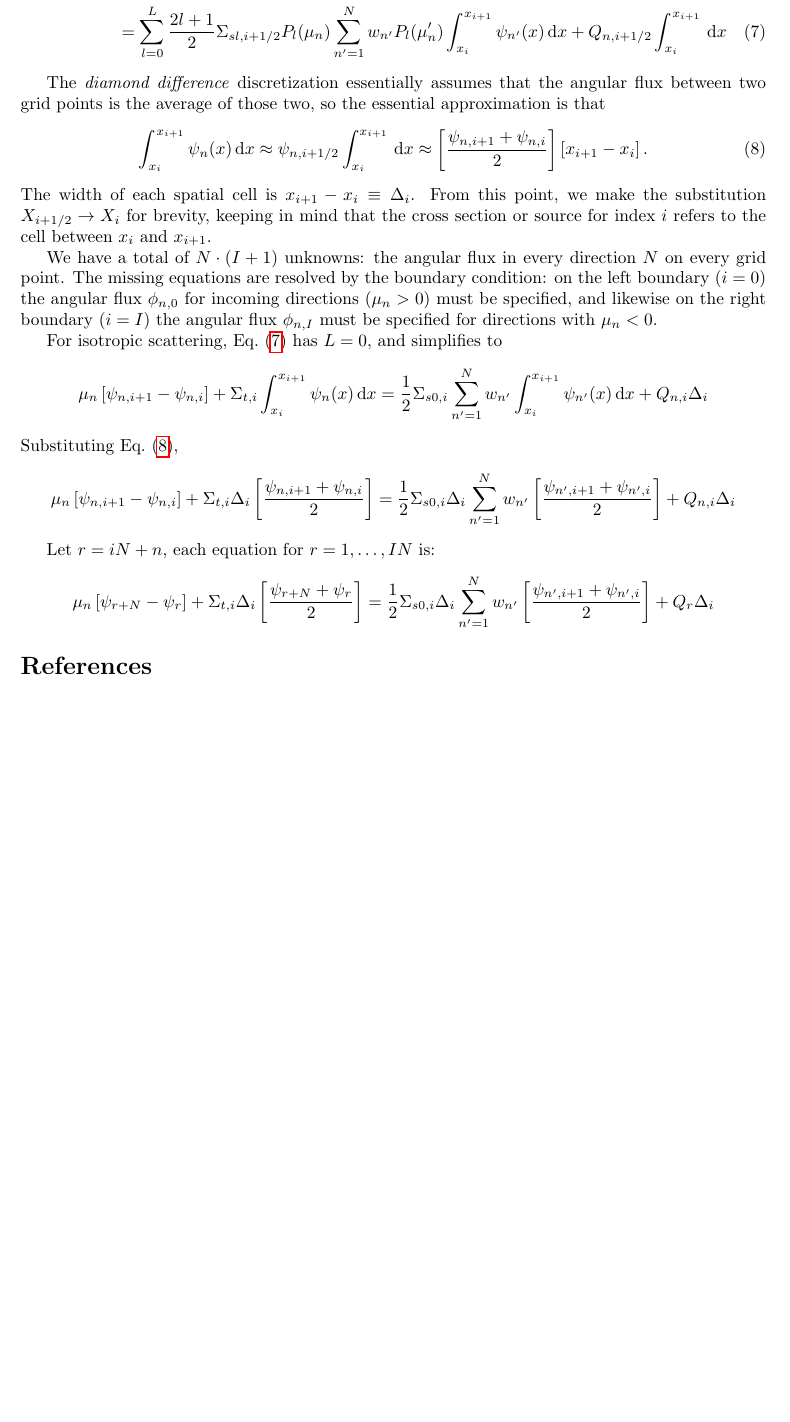
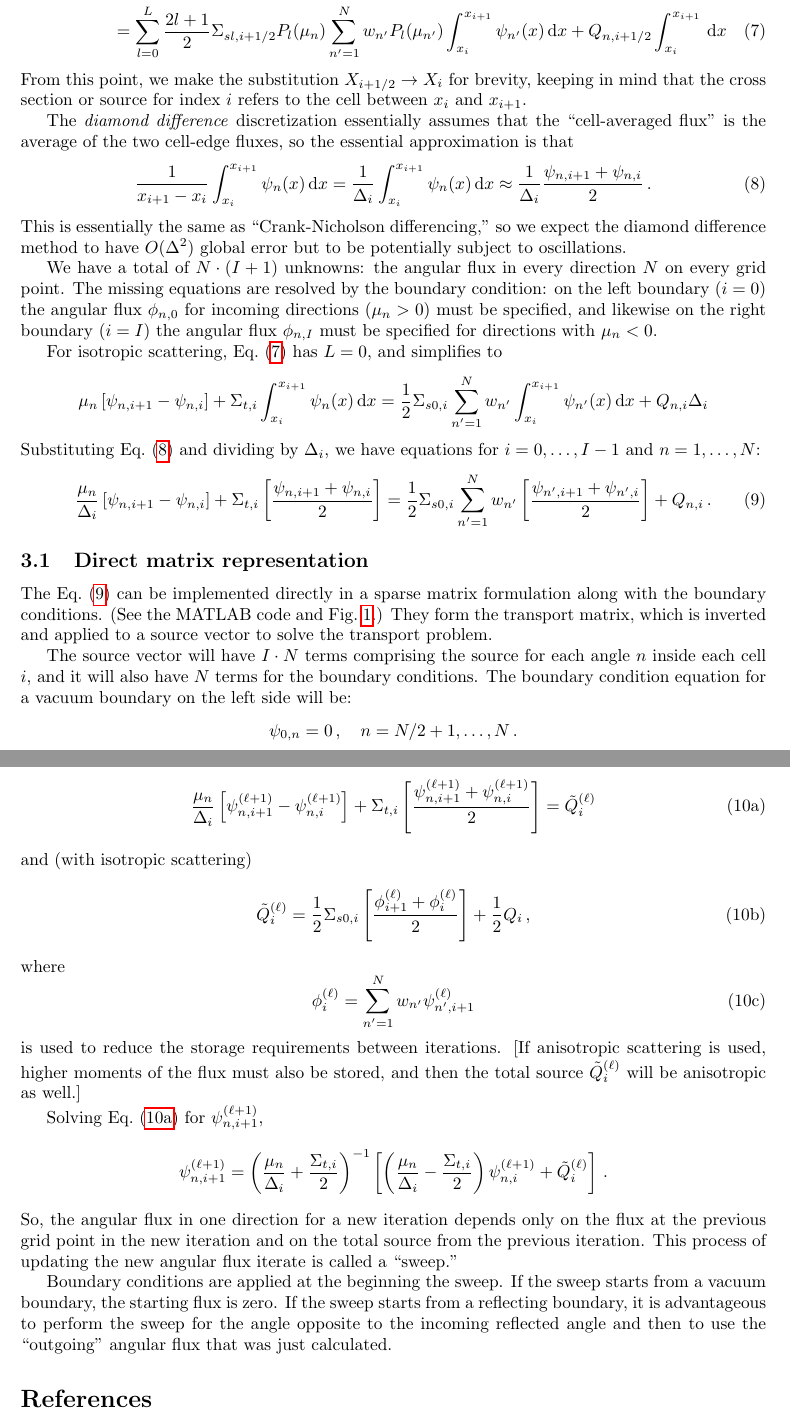
Before and after one commit to sethrj/bftc, a LaTeX document (doc/onedtransport.tex): part of page 4 of 5 before the commit and two parts of pages 4 and 6 of 6 after it, the two joined at a grey line, cut so that both start at the same text, the shorter picture padded with empty space. Compiled offline with pdfLaTeX.

Commit message:
mostly, more derivation stuff and playing around with matlab

```diff
--- a/doc/onedtransport.tex
+++ b/doc/onedtransport.tex
@@ -194,25 +199,28 @@ total equations). Letting $\psi_{n,i} = \psi_n(x_i)$, we have
   \int_{x_{i}}^{x_{i+1}} \psi_n(x) \ud x
 \\
 = \sum_{l=0}^{L}  \frac{2l+1}{2} \Sigma_{sl,i+1/2} P_{l}(\mu_n)
- \sum_{n'=1}^{N} w_{n'} P_{l} (\mu_n') \int_{x_{i}}^{x_{i+1}} \psi_{n'}(x) \ud x
+ \sum_{n'=1}^{N} w_{n'} P_{l} (\mu_{n'}) \int_{x_{i}}^{x_{i+1}} \psi_{n'}(x) \ud x
   + Q_{n,i+1/2} \int_{x_{i}}^{x_{i+1}} \ud x
   \label{eq:finitediff}
 \end{multline}
+From this
+point, we make the substitution $X_{i+1/2} \to X_{i}$ for brevity, keeping in
+mind that the cross section or source for index $i$ refers to the cell between
+$x_i$ and $x_{i+1}$.
 
 The \emph{diamond difference} discretization essentially assumes that the
-angular flux between two grid points is the average of those two, so the
+``cell-averaged flux'' is the average of the two cell-edge fluxes, so the
 essential approximation is that
 \begin{equation}
-\int_{x_{i}}^{x_{i+1}} \psi_{n}(x) \ud x
-\approx \psi_{n,i+1/2} \int_{x_{i}}^{x_{i+1}}  \ud x
-\approx  \left[ \frac{\psi_{n,i+1} + \psi_{n,i}}{2} \right] [x_{i+1} - x_{i}]
+  \frac{1}{x_{i+1} - x_{i}} \int_{x_{i}}^{x_{i+1}} \psi_{n}(x) \ud x
+ = \frac{1}{\Delta_i} \int_{x_{i}}^{x_{i+1}} \psi_{n}(x) \ud x
+\approx  \frac{1}{\Delta_i} \frac{\psi_{n,i+1} + \psi_{n,i}}{2}
 \,.
   \label{eq:diamondapprox}
 \end{equation}
-The width of each spatial cell is $x_{i+1} - x_{i} \equiv \Delta_i$. From this
-point, we make the substitution $X_{i+1/2} \to X_{i}$ for brevity, keeping in
-mind that the cross section or source for index $i$ refers to the cell between
-$x_i$ and $x_{i+1}$.
+This is essentially the same as ``Crank-Nicholson differencing,'' so we expect
+the diamond difference method to have $O(\Delta^2)$ global error but to be
+potentially subject to oscillations.
 
 We have a total of $N\cdot(I+1)$ unknowns: the angular flux in every
 direction $N$ on every grid point. The missing equations are resolved by the
@@ -229,25 +237,22 @@ $$
  \sum_{n'=1}^{N} w_{n'}  \int_{x_{i}}^{x_{i+1}} \psi_{n'}(x) \ud x
   + Q_{n,i}  \Delta_i
 $$
-Substituting Eq.~\eqref{eq:diamondapprox},
-$$
-\mu_n \left[ \psi_{n,i+1} - \psi_{n,i} \right]
-+ \Sigma_{t,i} \Delta_i \left[ \frac{\psi_{n,i+1} + \psi_{n,i}}{2} \right]
+Substituting Eq.~\eqref{eq:diamondapprox} and dividing by $\Delta_i$, we have equations for
+$i=0,\ldots,I-1$ and $n=1,\ldots,N$:
+\begin{equation}
+  \frac{\mu_n}{\Delta_i}  \left[ \psi_{n,i+1} - \psi_{n,i} \right]
++ \Sigma_{t,i}  \left[ \frac{\psi_{n,i+1} + \psi_{n,i}}{2} \right]
 =
-\frac{1}{2} \Sigma_{s0,i} \Delta_i
+\frac{1}{2} \Sigma_{s0,i}
 \sum_{n'=1}^{N} w_{n'} \left[ \frac{\psi_{n',i+1} + \psi_{n',i}}{2} \right]
-  + Q_{n,i} \Delta_i
-$$
-
-Let $r = iN + n$, each equation for $r = 1, \ldots, IN$ is:
-$$
-\mu_n \left[ \psi_{r + N} - \psi_{r} \right]
-+ \Sigma_{t,i} \Delta_i \left[ \frac{\psi_{r + N} + \psi_{r}}{2} \right]
-=
-\frac{1}{2} \Sigma_{s0,i} \Delta_i
-\sum_{n'=1}^{N} w_{n'} \left[ \frac{\psi_{n',i+1} + \psi_{n',i}}{2} \right]
-  + Q_{r} \Delta_i
-$$
+  + Q_{n,i} \,.
+  \label{eq:ddfinal}
+\end{equation}
 
 %%%%%%%%%%%%%%%%%%%%%%%%%%%%%%%%%%%%%%%%%%%%%%%%%%%%%%%%%%%%%%%%%%%%%%%%%%%%%%%%
-\nocite{Lew1984,Lar2007}
+\subsection{Direct matrix representation}
+The Eq.~\eqref{eq:ddfinal} can be implemented directly in a sparse matrix
+formulation along with the boundary conditions. (See the MATLAB
+code and Fig.~\ref{fig:transportmatrix}.)
+They form the transport matrix, which is inverted and applied to a source
+vector to solve the transport problem.
@@ -253,0 +271,8 @@ $$
+  \label{fig:transportmatrix}
+\end{figure}
+
+The source vector will have $I\cdot N$ terms comprising the source for
+each angle $n$ inside each cell $i$, and it will also have $N$ terms for the
+boundary conditions.
+The boundary condition equation for a vacuum boundary on the left side will be:
+$$ \psi_{0,n} = 0 \,, \quad n= N/2 + 1, \ldots, N \,.$$
@@ -254,3 +299,61 @@ $$
+  \label{eq:dditeration}
+\begin{equation}
+  \frac{\mu_n}{\Delta_i}  \left[ \psi_{n,i+1}^{(\ell+1)} - \psi_{n,i}^{(\ell+1)} \right]
++ \Sigma_{t,i} \left[ \frac{\psi_{n,i+1}^{(\ell+1)} + \psi_{n,i}^{(\ell+1)}}{2} \right]
+= \tilde{Q}_{i}^{(\ell)}
+  \label{eq:ddsweep}
+\end{equation}
+and (with isotropic scattering)
+\begin{equation}
+ \tilde{Q}_{i}^{(\ell)}
+ =
+\frac{1}{2} \Sigma_{s0,i}
+\left[ \frac{\phi_{i+1}^{(\ell)} + \phi_{i}^{(\ell)}}{2} \right]
++ \frac{1}{2} Q_{i}  \,,
+  \label{eq:ddsource}
+\end{equation}
+where
+\begin{equation}
+  \phi_{i}^{(\ell)} = \sum_{n'=1}^{N} w_{n'} \psi_{n',i+1}^{(\ell)}
+  \label{eq:phi}
+\end{equation}
+\end{subequations}
+is used to reduce the storage requirements between iterations. [If anisotropic
+scattering is used, higher moments of the flux must also be stored, and then
+the total source $\tilde{Q}_{i}^{(\ell)}$ will be anisotropic as well.]
+
+Solving Eq.~\eqref{eq:ddsweep} for $\psi_{n,i+1}^{(\ell+1)}$,
+\begin{align*}
+%  \left[  \frac{\mu_n}{\Delta_i} + \frac{\Sigma_{t,i}}{2} \right]
+%    \psi_{n,i+1}^{(\ell+1)}
+% + \left[ - \frac{\mu_n}{\Delta_i} + \frac{\Sigma_{t,i}}{2} \right]
+%    \psi_{n,i}^{(\ell+1)}
+%&= \tilde{Q}_{i}^{(\ell)}
+%\\
+%\psi_{n,i+1}^{(\ell+1)} +
+%  &= \left( \frac{\mu_n}{\Delta_i} + \frac{\Sigma_{t,i}}{2} \right)^{-1}
+%\left[ \tilde{Q}_{i}^{(\ell)} - \left( - \frac{\mu_n}{\Delta_i} +
+%\frac{\Sigma_{t,i}}{2} \right) \psi_{n,i}^{(\ell+1)} \right]
+%\\
+\psi_{n,i+1}^{(\ell+1)}
+  &= \left( \frac{\mu_n}{\Delta_i} + \frac{\Sigma_{t,i}}{2} \right)^{-1}
+\left[ \left( \frac{\mu_n}{\Delta_i} -
+\frac{\Sigma_{t,i}}{2} \right) \psi_{n,i}^{(\ell+1)}
++ \tilde{Q}_{i}^{(\ell)} \right] \,.
+\end{align*}
+So, the angular flux in one direction for a new iteration depends only on the
+flux at the previous grid point in the new iteration and on the total source
+from the previous iteration. This process of updating the new angular flux
+iterate is called a ``sweep.''
+
+Boundary conditions are applied at the beginning the sweep. If the sweep starts
+from a vacuum boundary, the starting flux is zero. If the sweep starts from a
+reflecting boundary, it is advantageous to perform the sweep for the
+angle opposite to the incoming reflected angle and then to use the ``outgoing''
+angular flux that was just calculated.
+%%%%%%%%%%%%%%%%%%%%%%%%%%%%%%%%%%%%%%%%%%%%%%%%%%%%%%%%%%%%%%%%%%%%%%%%%%%%%%%%
+%%%%%%%%%%%%%%%%%%%%%%%%%%%%%%%%%%%%%%%%%%%%%%%%%%%%%%%%%%%%%%%%%%%%%%%%%%%%%%%%
+\nocite{Lew1984}\nocite{Lar2007}
 \bibliographystyle{siam}
 \bibliography{references}
 \end{document}
```
Also changed, not shown: doc/references.bib (+2 -2 lines), doc/frontpage/decoupled.png (added), doc/matrix.pdf (added), doc/onedtransport.tex (67 more changed lines), 1 other file.
